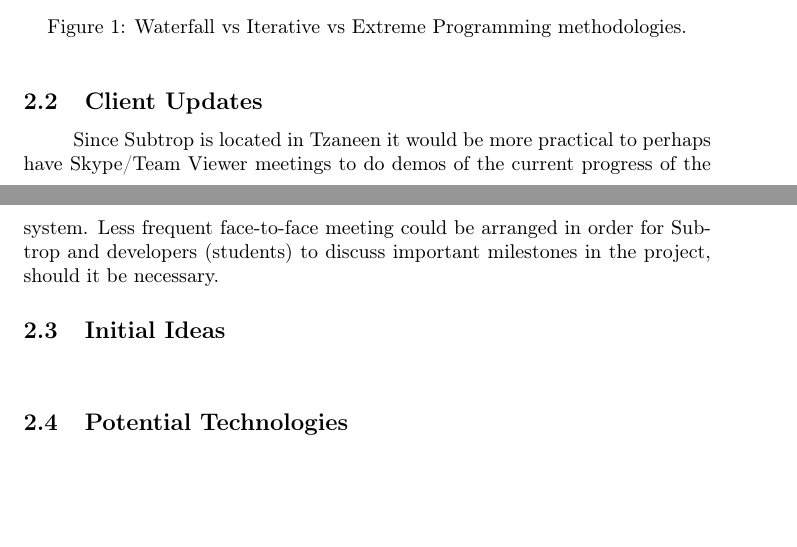
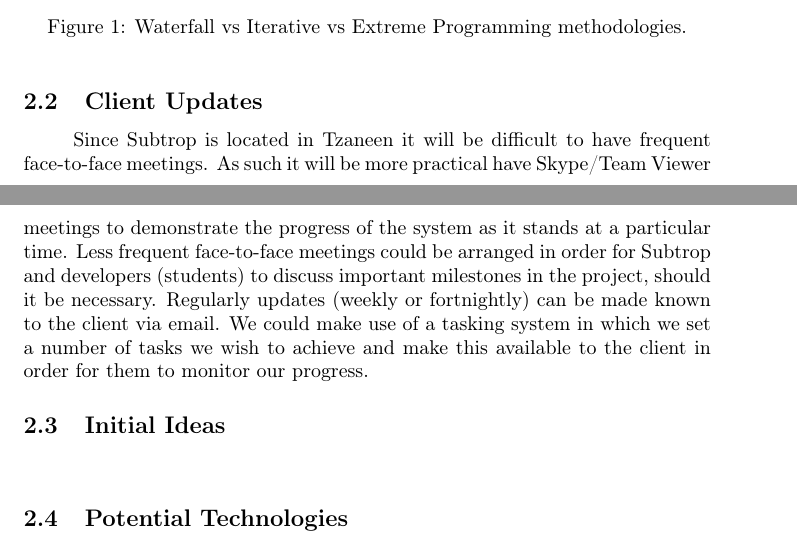
Before and after one commit to ArmandMaree/A-Cube-N, a LaTeX document (tender/harvest/harvest.tex): two parts of pages 8 and 9 of 9, joined at a grey line, cut so that both start at the same text, the shorter picture padded with empty space. Compiled offline with pdfLaTeX.

Commit message:
Updated client update section

```diff
--- a/tender/harvest/harvest.tex
+++ b/tender/harvest/harvest.tex
@@ -162,7 +162,7 @@
 
 		\subsection{Client Updates}
 			\paragraph\indent
-			Since Subtrop is located in Tzaneen it would be more practical to perhaps have Skype/Team Viewer meetings to do demos of the current progress of the system. Less frequent face-to-face meeting could be arranged in order for Subtrop and developers (students) to discuss important milestones in the project, should it be necessary.
+			Since Subtrop is located in Tzaneen it will be difficult to have frequent face-to-face meetings. As such it will be more practical have Skype/Team Viewer meetings to demonstrate the progress of the system as it stands at a particular time. Less frequent face-to-face meetings could be arranged in order for Subtrop and developers (students) to discuss important milestones in the project, should it be necessary. Regularly updates (weekly or fortnightly) can be made known to the client via email. We could make use of a tasking system in which we set a number of tasks we wish to achieve and make this available to the client in order for them to monitor our progress.
 
 		\subsection{Initial Ideas}
 			\paragraph\indent
```
